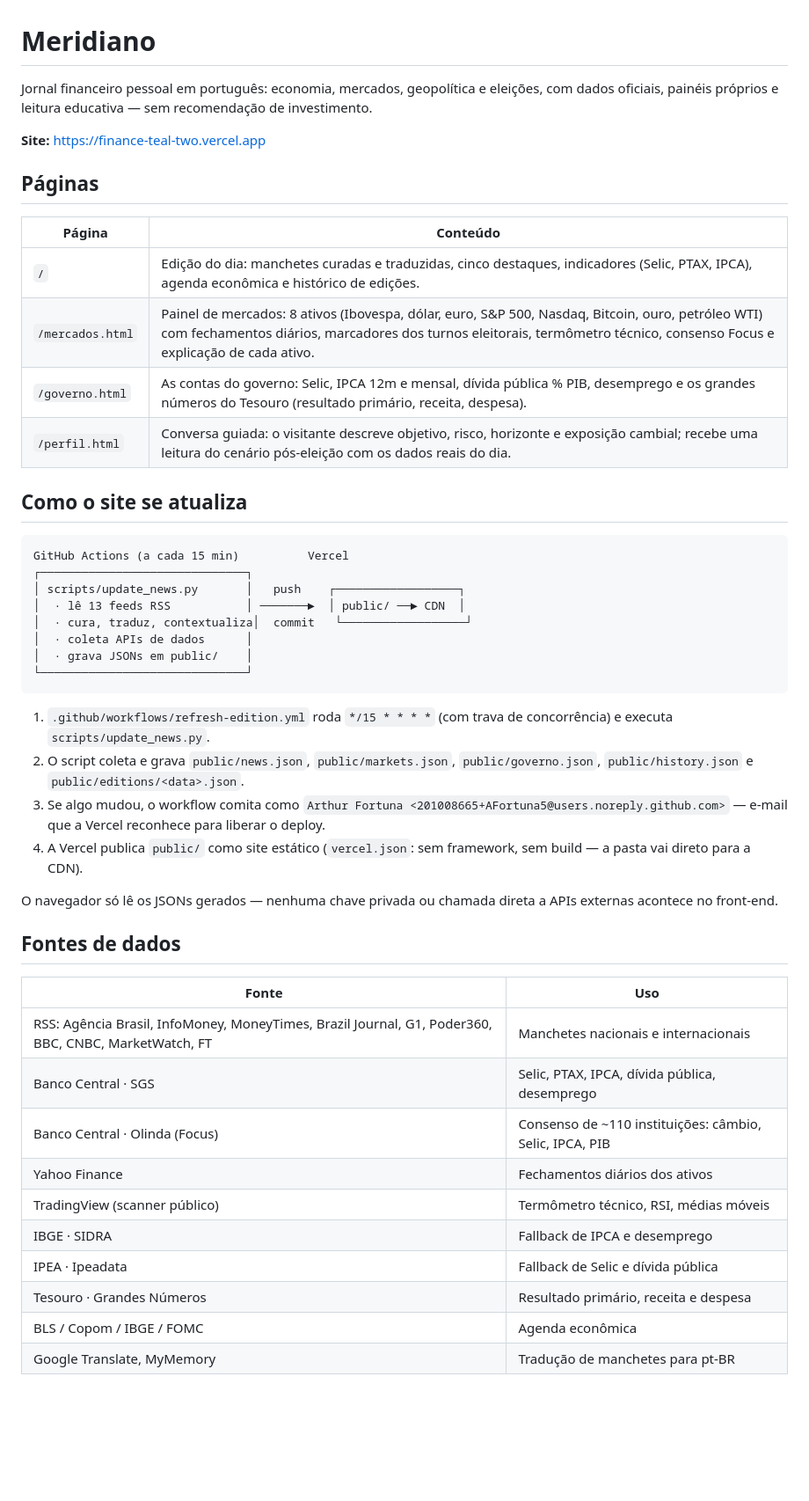
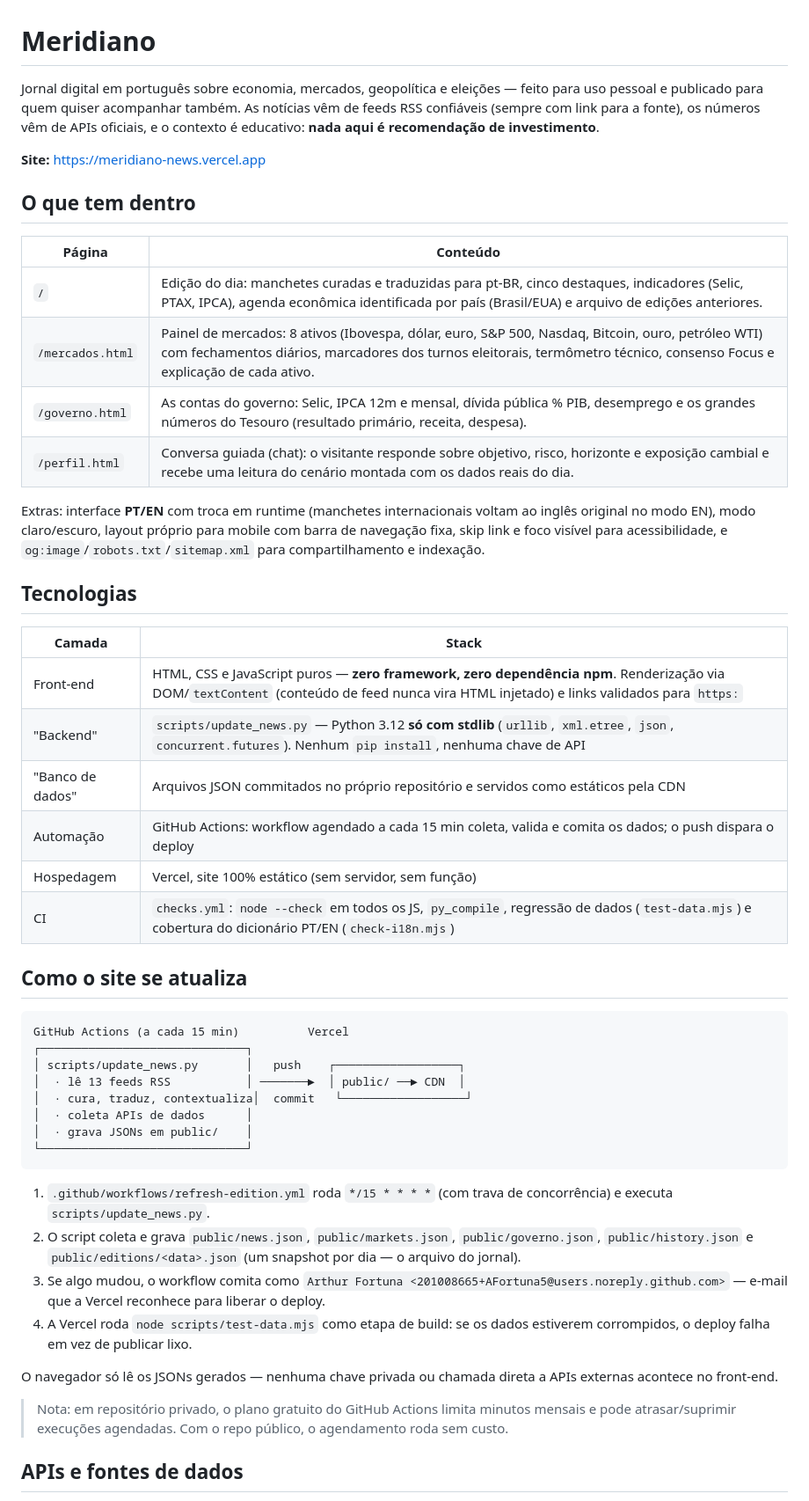
Before and after one commit to AFortuna5/finance, a Markdown page: README.md, the part around one of its changes. Shown at 88% size. Drawn GitHub-style; blank space fills up the shorter version.

Commit message:
Refresh README with current features, stack and API list

```diff
--- a/README.md
+++ b/README.md
@@ -1,19 +1,38 @@
 # Meridiano
 
-Jornal financeiro pessoal em português: economia, mercados, geopolítica e eleições,
-com dados oficiais, painéis próprios e leitura educativa — sem recomendação de
-investimento.
+Jornal digital em português sobre economia, mercados, geopolítica e eleições —
+feito para uso pessoal e publicado para quem quiser acompanhar também. As
+notícias vêm de feeds RSS confiáveis (sempre com link para a fonte), os números
+vêm de APIs oficiais, e o contexto é educativo: **nada aqui é recomendação de
+investimento**.
 
-**Site:** https://finance-teal-two.vercel.app
+**Site:** https://meridiano-news.vercel.app
 
-## Páginas
+## O que tem dentro
 
 | Página | Conteúdo |
 | --- | --- |
-| `/` | Edição do dia: manchetes curadas e traduzidas, cinco destaques, indicadores (Selic, PTAX, IPCA), agenda econômica e histórico de edições. |
+| `/` | Edição do dia: manchetes curadas e traduzidas para pt-BR, cinco destaques, indicadores (Selic, PTAX, IPCA), agenda econômica identificada por país (Brasil/EUA) e arquivo de edições anteriores. |
 | `/mercados.html` | Painel de mercados: 8 ativos (Ibovespa, dólar, euro, S&P 500, Nasdaq, Bitcoin, ouro, petróleo WTI) com fechamentos diários, marcadores dos turnos eleitorais, termômetro técnico, consenso Focus e explicação de cada ativo. |
 | `/governo.html` | As contas do governo: Selic, IPCA 12m e mensal, dívida pública % PIB, desemprego e os grandes números do Tesouro (resultado primário, receita, despesa). |
-| `/perfil.html` | Conversa guiada: o visitante descreve objetivo, risco, horizonte e exposição cambial; recebe uma leitura do cenário pós-eleição com os dados reais do dia. |
+| `/perfil.html` | Conversa guiada (chat): o visitante responde sobre objetivo, risco, horizonte e exposição cambial e recebe uma leitura do cenário montada com os dados reais do dia. |
+
+Extras: interface **PT/EN** com troca em runtime (manchetes internacionais
+voltam ao inglês original no modo EN), modo claro/escuro, layout próprio para
+mobile com barra de navegação fixa, skip link e foco visível para
+acessibilidade, e `og:image`/`robots.txt`/`sitemap.xml` para compartilhamento
+e indexação.
+
+## Tecnologias
+
+| Camada | Stack |
+| --- | --- |
+| Front-end | HTML, CSS e JavaScript puros — **zero framework, zero dependência npm**. Renderização via DOM/`textContent` (conteúdo de feed nunca vira HTML injetado) e links validados para `https:` |
+| "Backend" | `scripts/update_news.py` — Python 3.12 **só com stdlib** (`urllib`, `xml.etree`, `json`, `concurrent.futures`). Nenhum `pip install`, nenhuma chave de API |
+| "Banco de dados" | Arquivos JSON commitados no próprio repositório e servidos como estáticos pela CDN |
+| Automação | GitHub Actions: workflow agendado a cada 15 min coleta, valida e comita os dados; o push dispara o deploy |
+| Hospedagem | Vercel, site 100% estático (sem servidor, sem função) |
+| CI | `checks.yml`: `node --check` em todos os JS, `py_compile`, regressão de dados (`test-data.mjs`) e cobertura do dicionário PT/EN (`check-i18n.mjs`) |
 
 ## Como o site se atualiza
 
@@ -31,28 +50,20 @@ GitHub Actions (a cada 15 min)          Vercel
 1. `.github/workflows/refresh-edition.yml` roda `*/15 * * * *` (com trava de
    concorrência) e executa `scripts/update_news.py`.
 2. O script coleta e grava `public/news.json`, `public/markets.json`,
-   `public/governo.json`, `public/history.json` e `public/editions/<data>.json`.
+   `public/governo.json`, `public/history.json` e `public/editions/<data>.json`
+   (um snapshot por dia — o arquivo do jornal).
 3. Se algo mudou, o workflow comita como `Arthur Fortuna
    <201008665+AFortuna5@users.noreply.github.com>` — e-mail que a Vercel
    reconhece para liberar o deploy.
-4. A Vercel publica `public/` como site estático (`vercel.json`: sem framework,
-   sem build — a pasta vai direto para a CDN).
+4. A Vercel roda `node scripts/test-data.mjs` como etapa de build: se os dados
+   estiverem corrompidos, o deploy falha em vez de publicar lixo.
 
 O navegador só lê os JSONs gerados — nenhuma chave privada ou chamada direta a
 APIs externas acontece no front-end.
 
-## Fontes de dados
+> Nota: em repositório privado, o plano gratuito do GitHub Actions limita
+> minutos mensais e pode atrasar/suprimir execuções agendadas. Com o repo
+> público, o agendamento roda sem custo.
 
-| Fonte | Uso |
-| --- | --- |
-| RSS: Agência Brasil, InfoMoney, MoneyTimes, Brazil Journal, G1, Poder360, BBC, CNBC, MarketWatch, FT | Manchetes nacionais e internacionais |
-| Banco Central · SGS | Selic, PTAX, IPCA, dívida pública, desemprego |
-| Banco Central · Olinda (Focus) | Consenso de ~110 instituições: câmbio, Selic, IPCA, PIB |
-| Yahoo Finance | Fechamentos diários dos ativos |
-| TradingView (scanner público) | Termômetro técnico, RSI, médias móveis |
-| IBGE · SIDRA | Fallback de IPCA e desemprego |
-| IPEA · Ipeadata | Fallback de Selic e dívida pública |
-| Tesouro · Grandes Números | Resultado primário, receita e despesa |
-| BLS / Copom / IBGE / FOMC | Agenda econômica |
-| Google Translate, MyMemory | Tradução de manchetes para pt-BR |
+## APIs e fontes de dados
 
```
Also changed, not shown: other parts of README.md (+40 -7 lines).
